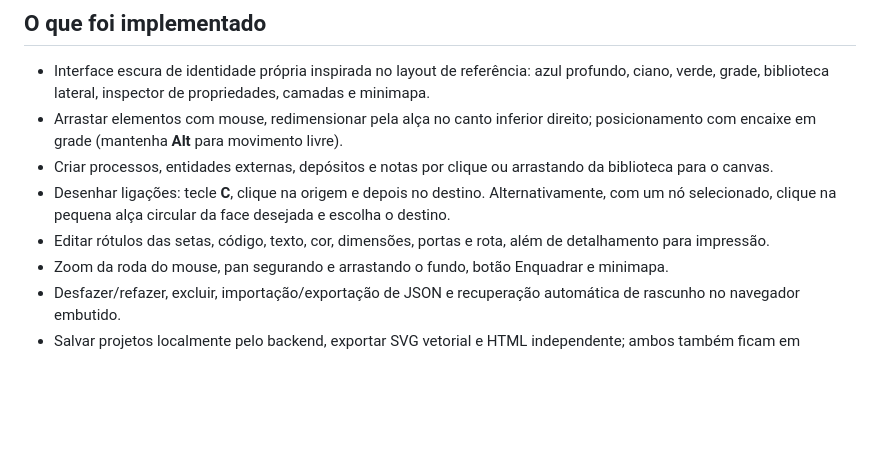
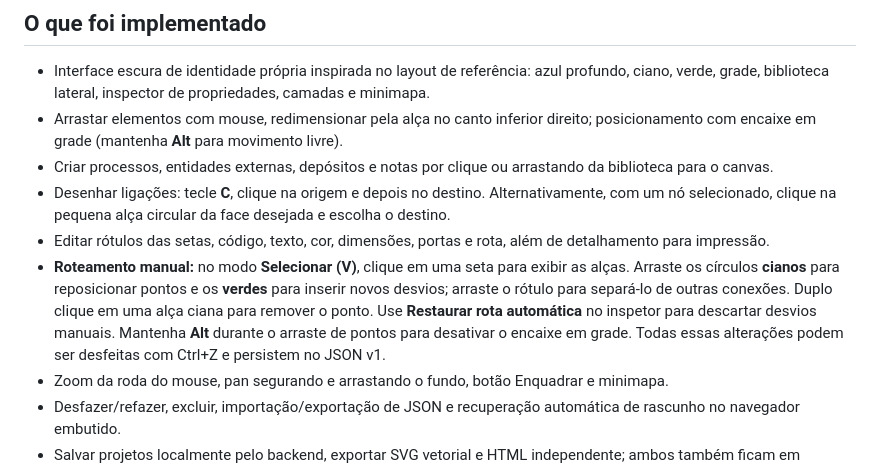
Before and after one commit to zxlawdx/DFD-Studio, a Markdown page: LEIA-ME.md, the part around the change. Drawn GitHub-style; blank space fills up the shorter version.

Commit message:
docs: document editable flow routes and controls

```diff
--- a/LEIA-ME.md
+++ b/LEIA-ME.md
@@ -9,6 +9,7 @@ Editor desktop visual de **Diagrama de Fluxo de Dados**, com Python (Vela Framew
 - Criar processos, entidades externas, depósitos e notas por clique ou arrastando da biblioteca para o canvas.
 - Desenhar ligações: tecle **C**, clique na origem e depois no destino. Alternativamente, com um nó selecionado, clique na pequena alça circular da face desejada e escolha o destino.
 - Editar rótulos das setas, código, texto, cor, dimensões, portas e rota, além de detalhamento para impressão.
+- **Roteamento manual:** no modo **Selecionar (V)**, clique em uma seta para exibir as alças. Arraste os círculos **cianos** para reposicionar pontos e os **verdes** para inserir novos desvios; arraste o rótulo para separá-lo de outras conexões. Duplo clique em uma alça ciana para remover o ponto. Use **Restaurar rota automática** no inspetor para descartar desvios manuais. Mantenha **Alt** durante o arraste de pontos para desativar o encaixe em grade. Todas essas alterações podem ser desfeitas com Ctrl+Z e persistem no JSON v1.
 - Zoom da roda do mouse, pan segurando e arrastando o fundo, botão Enquadrar e minimapa.
 - Desfazer/refazer, excluir, importação/exportação de JSON e recuperação automática de rascunho no navegador embutido.
 - Salvar projetos localmente pelo backend, exportar SVG vetorial e HTML independente; ambos também ficam em `Documentos/DFD Studio/exportacoes`.
```
